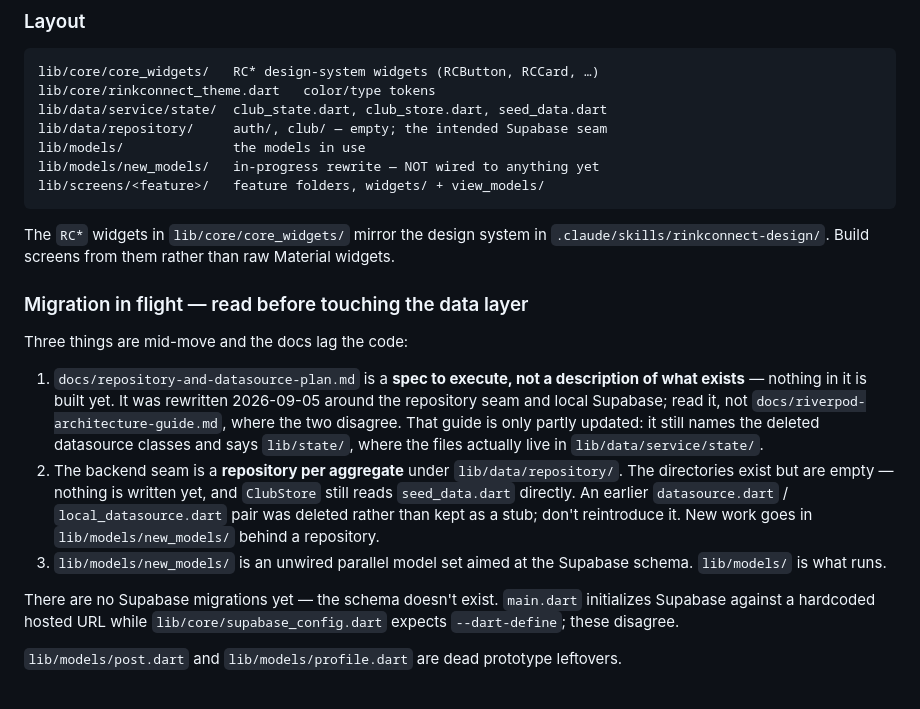
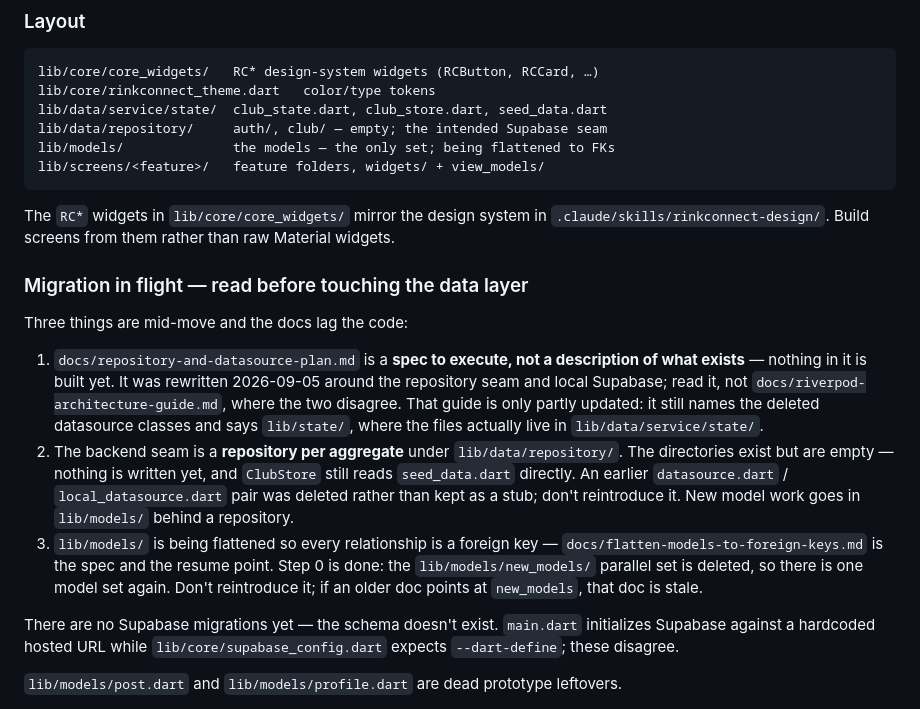
Before and after one commit to brendoncheung/rinkconnect, a Markdown page: CLAUDE.md, the part around the change. Rendered like a GitHub page.

Commit message:
Update CLAUDE.md for the deleted new_models set
The previous commit deleted lib/models/new_models/, which left three
statements in CLAUDE.md false: the layout block listed it as an
in-progress rewrite, and the migration section both pointed new model
work at it and described it as an unwired parallel set.

lib/models/ is the only model set again. Migration point 3 now names
docs/flatten-models-to-foreign-keys.md as the spec and resume point,
records that Step 0 is done, and warns that older docs pointing at
new_models are stale.

Co-Authored-By: Claude Opus 5 <noreply@anthropic.com>

````diff
--- a/CLAUDE.md
+++ b/CLAUDE.md
@@ -66,8 +66,7 @@ lib/core/core_widgets/   RC* design-system widgets (RCButton, RCCard, …)
 lib/core/rinkconnect_theme.dart   color/type tokens
 lib/data/service/state/  club_state.dart, club_store.dart, seed_data.dart
 lib/data/repository/     auth/, club/ — empty; the intended Supabase seam
-lib/models/              the models in use
-lib/models/new_models/   in-progress rewrite — NOT wired to anything yet
+lib/models/              the models — the only set; being flattened to FKs
 lib/screens/<feature>/   feature folders, widgets/ + view_models/
 ```
 
@@ -89,10 +88,13 @@ Three things are mid-move and the docs lag the code:
    `lib/data/repository/`. The directories exist but are empty — nothing is
    written yet, and `ClubStore` still reads `seed_data.dart` directly. An
    earlier `datasource.dart` / `local_datasource.dart` pair was deleted rather
-   than kept as a stub; don't reintroduce it. New work goes in
-   `lib/models/new_models/` behind a repository.
-3. `lib/models/new_models/` is an unwired parallel model set aimed at the Supabase
-   schema. `lib/models/` is what runs.
+   than kept as a stub; don't reintroduce it. New model work goes in
+   `lib/models/` behind a repository.
+3. `lib/models/` is being flattened so every relationship is a foreign key —
+   `docs/flatten-models-to-foreign-keys.md` is the spec and the resume point.
+   Step 0 is done: the `lib/models/new_models/` parallel set is deleted, so
+   there is one model set again. Don't reintroduce it; if an older doc points
+   at `new_models`, that doc is stale.
 
 There are no Supabase migrations yet — the schema doesn't exist. `main.dart`
 initializes Supabase against a hardcoded hosted URL while `lib/core/supabase_config.dart`
````
